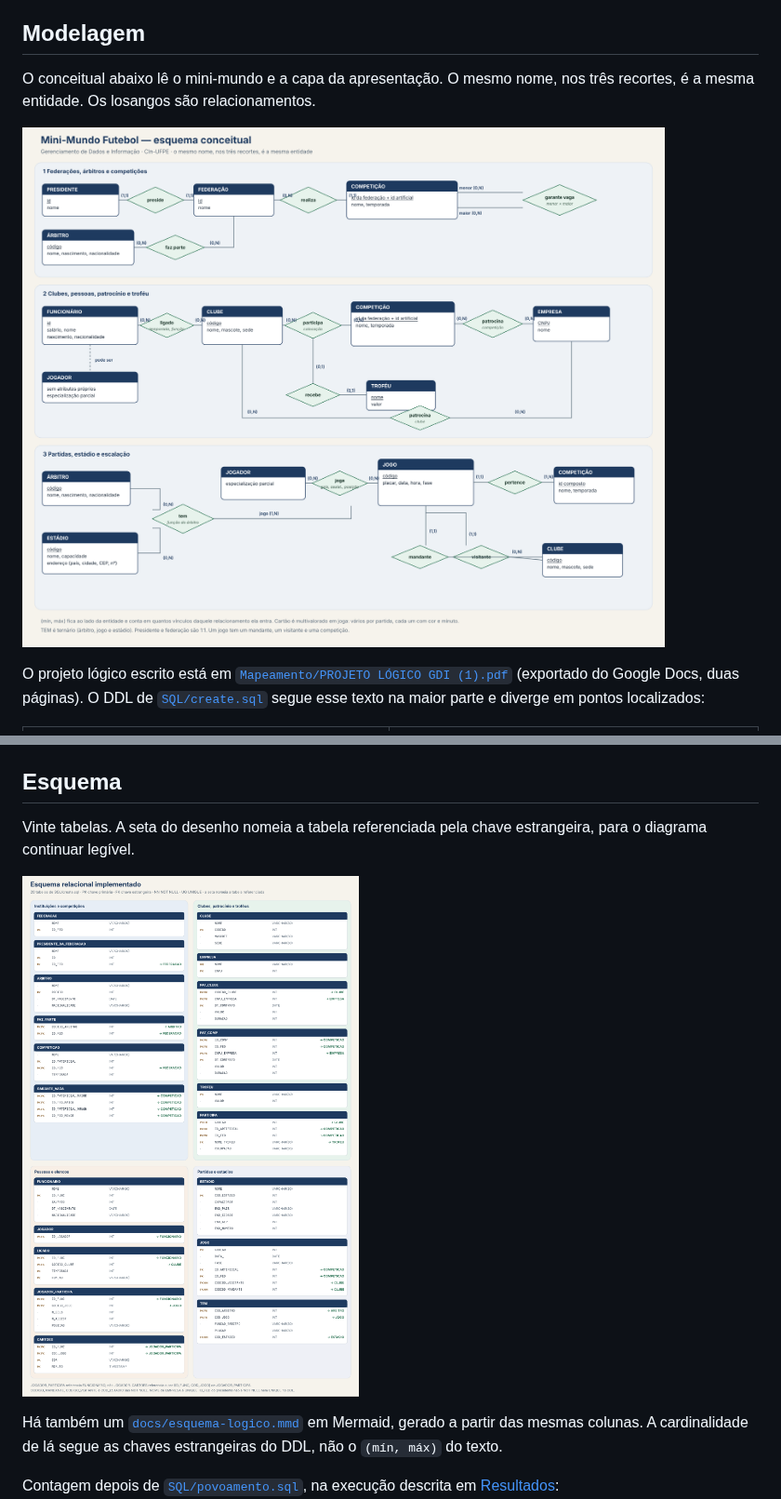
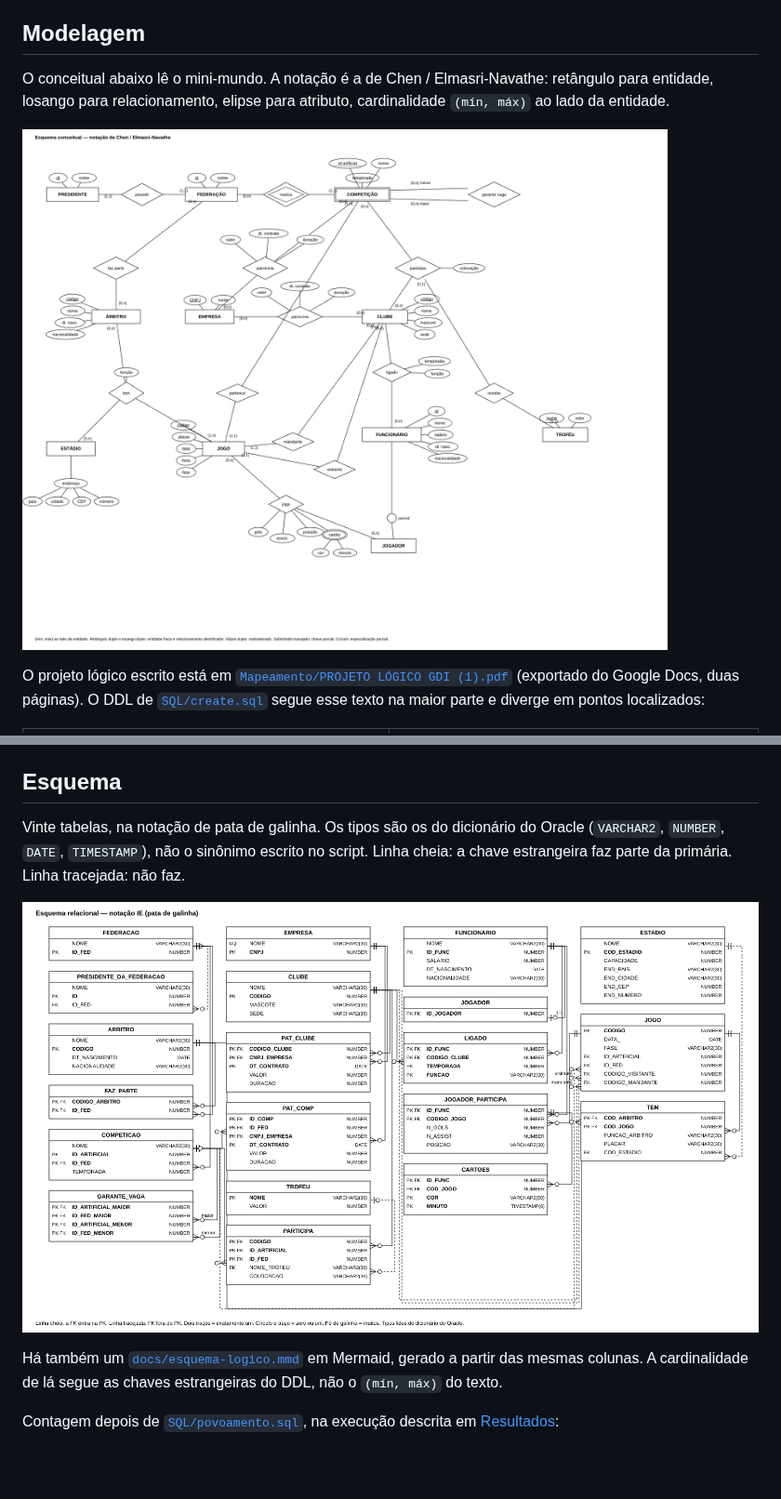
Before and after one commit to iianmelo/BancodeDados-GDI, a Markdown page: README.md, 2 parts joined by grey strips. Shown at 93% size. GitHub-like rendering; pictures changed too: docs/diagrama-conceitual.png, docs/diagrama-logico.png; blank space fills up the shorter version.

```diff
--- a/README.md
+++ b/README.md
@@ -56,7 +56,7 @@ Estádio tem endereço composto: país, cidade, CEP e número. O texto também a
 
 ## Modelagem
 
-O conceitual abaixo lê o mini-mundo e a capa da apresentação. O mesmo nome, nos três recortes, é a mesma entidade. Os losangos são relacionamentos.
+O conceitual abaixo lê o mini-mundo. A notação é a de Chen / Elmasri-Navathe: retângulo para entidade, losango para relacionamento, elipse para atributo, cardinalidade `(mín, máx)` ao lado da entidade.
 
 ![Esquema conceitual do mini-mundo de futebol, em três recortes](docs/diagrama-conceitual.png)
 
@@ -77,7 +77,7 @@ Não há modelo objeto-relacional: o script não cria tipo, `REF`, `VARRAY` nem
 
 ## Esquema
 
-Vinte tabelas. A seta do desenho nomeia a tabela referenciada pela chave estrangeira, para o diagrama continuar legível.
+Vinte tabelas, na notação de pata de galinha. Os tipos são os do dicionário do Oracle (`VARCHAR2`, `NUMBER`, `DATE`, `TIMESTAMP`), não o sinônimo escrito no script. Linha cheia: a chave estrangeira faz parte da primária. Linha tracejada: não faz.
 
 ![Vinte tabelas do DDL, com chaves e tabelas referenciadas](docs/diagrama-logico.png)
 
```
Also changed, not shown: other parts of README.md (+5 -3 lines), docs/resultados-consultas.png, docs/resultados-plsql.png, 4 other files.
